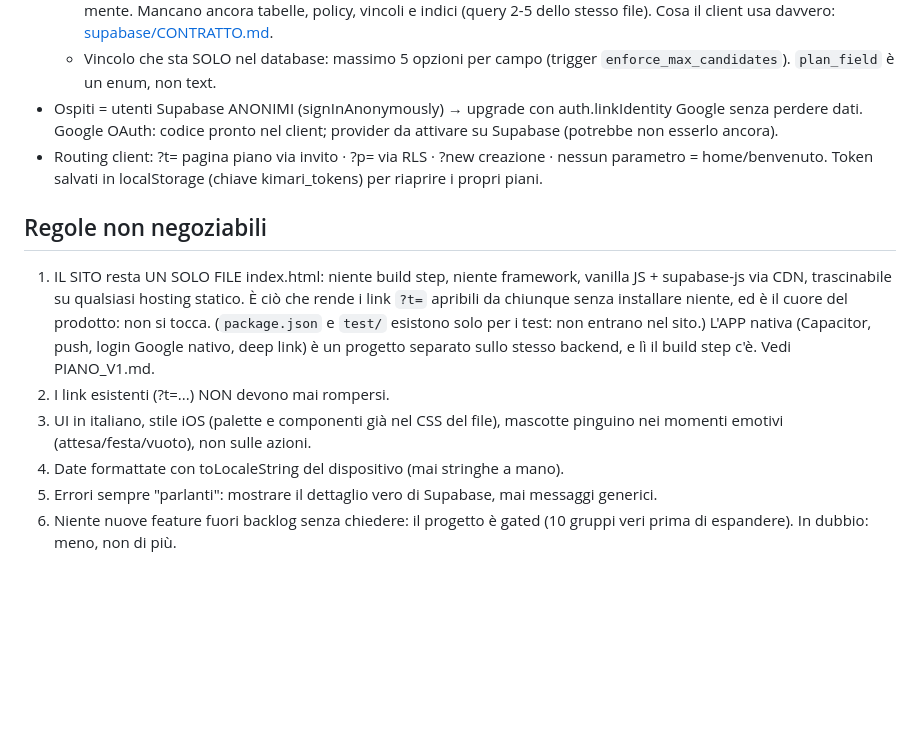
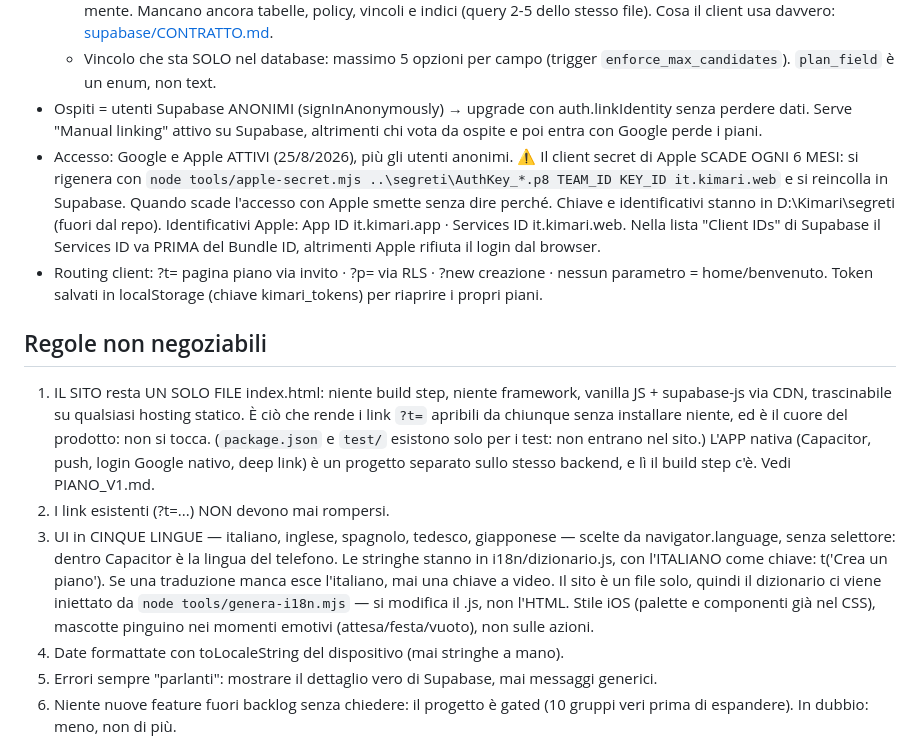
Before and after one commit to ngvhryjm8n-oss/Kimari-0, a Markdown page: CLAUDE.md, the part around the change. Rendered like a GitHub page; blank space fills up the shorter version.

Commit message:
Google e Apple attivi, e CLAUDE.md torna in pari
Verificato dall'esterno: Apple risponde con la pagina di accesso vera,
client_id it.kimari.web e redirect al callback di Supabase, nessun
invalid_client.

CLAUDE.md era rimasto indietro su due cose. Diceva che il provider Google
'potrebbe non essere attivo' — adesso lo sono entrambi — e diceva 'UI in
italiano', che da oggi non è più vero.

Annotata la trappola che costerà cara fra sei mesi se non è scritta da qualche
parte: il client secret di Apple scade, e quando scade l'accesso smette senza
dire perché. Nel file c'è il comando per rigenerarlo e dove sta la chiave.

Co-Authored-By: Claude Opus 5 <noreply@anthropic.com>

```diff
--- a/CLAUDE.md
+++ b/CLAUDE.md
@@ -32,8 +32,17 @@ budget ~0, prodotto in italiano.
   - Vincolo che sta SOLO nel database: massimo 5 opzioni per campo
     (trigger `enforce_max_candidates`). `plan_field` è un enum, non text.
 - Ospiti = utenti Supabase ANONIMI (signInAnonymously) → upgrade con
-  auth.linkIdentity Google senza perdere dati. Google OAuth: codice pronto nel
-  client; provider da attivare su Supabase (potrebbe non esserlo ancora).
+  auth.linkIdentity senza perdere dati. Serve "Manual linking" attivo su
+  Supabase, altrimenti chi vota da ospite e poi entra con Google perde i piani.
+- Accesso: Google e Apple ATTIVI (25/8/2026), più gli utenti anonimi.
+  ⚠️ Il client secret di Apple SCADE OGNI 6 MESI: si rigenera con
+  `node tools/apple-secret.mjs ..\segreti\AuthKey_*.p8 TEAM_ID KEY_ID it.kimari.web`
+  e si reincolla in Supabase. Quando scade l'accesso con Apple smette senza
+  dire perché. Chiave e identificativi stanno in D:\Kimari\segreti (fuori dal
+  repo).
+  Identificativi Apple: App ID it.kimari.app · Services ID it.kimari.web.
+  Nella lista "Client IDs" di Supabase il Services ID va PRIMA del Bundle ID,
+  altrimenti Apple rifiuta il login dal browser.
 - Routing client: ?t=<token> pagina piano via invito · ?p=<id> via RLS ·
   ?new creazione · nessun parametro = home/benvenuto.
   Token salvati in localStorage (chiave kimari_tokens) per riaprire i propri piani.
@@ -47,8 +56,14 @@ budget ~0, prodotto in italiano.
    L'APP nativa (Capacitor, push, login Google nativo, deep link) è un progetto
    separato sullo stesso backend, e lì il build step c'è. Vedi PIANO_V1.md.
 2. I link esistenti (?t=...) NON devono mai rompersi.
-3. UI in italiano, stile iOS (palette e componenti già nel CSS del file),
-   mascotte pinguino nei momenti emotivi (attesa/festa/vuoto), non sulle azioni.
+3. UI in CINQUE LINGUE — italiano, inglese, spagnolo, tedesco, giapponese —
+   scelte da navigator.language, senza selettore: dentro Capacitor è la lingua
+   del telefono. Le stringhe stanno in i18n/dizionario.js, con l'ITALIANO come
+   chiave: t('Crea un piano'). Se una traduzione manca esce l'italiano, mai una
+   chiave a video. Il sito è un file solo, quindi il dizionario ci viene
+   iniettato da `node tools/genera-i18n.mjs` — si modifica il .js, non l'HTML.
+   Stile iOS (palette e componenti già nel CSS), mascotte pinguino nei momenti
+   emotivi (attesa/festa/vuoto), non sulle azioni.
 4. Date formattate con toLocaleString del dispositivo (mai stringhe a mano).
 5. Errori sempre "parlanti": mostrare il dettaglio vero di Supabase, mai
    messaggi generici.
```
